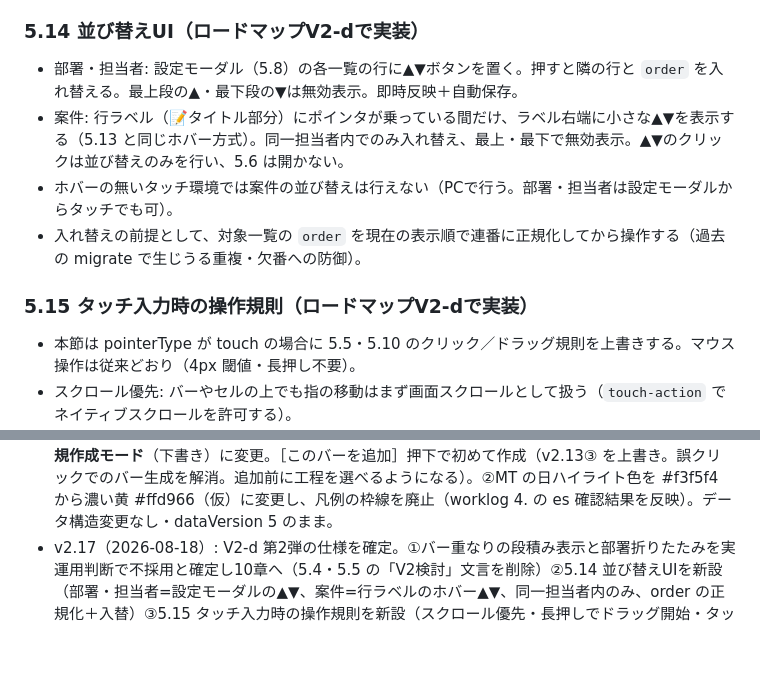
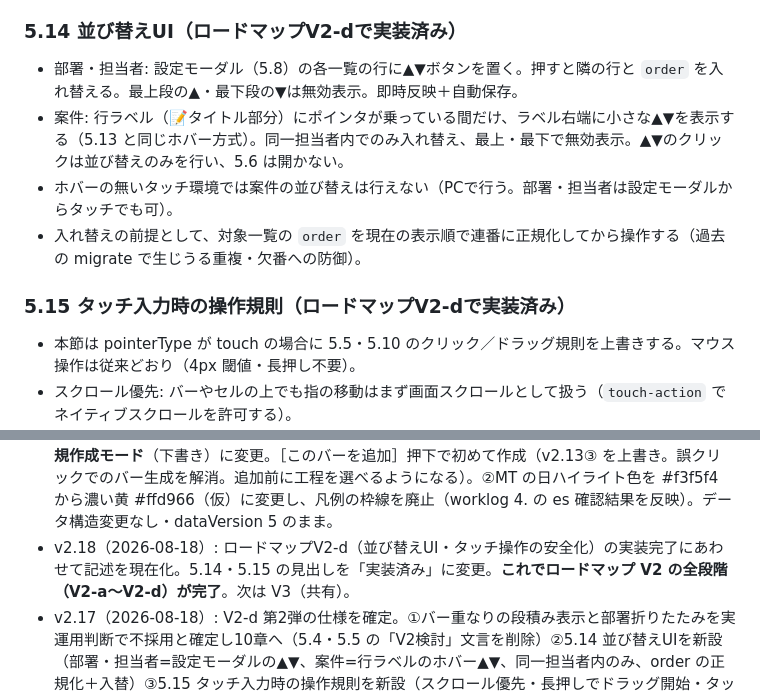
Before and after one commit to segami45-bot/schedule-gantt, a Markdown page: CLAUDE.md, 2 parts joined by grey strips. Rendered like a GitHub page; blank space fills up the shorter version.

```diff
--- a/CLAUDE.md
+++ b/CLAUDE.md
@@ -204,14 +204,14 @@
 - 空の項目のプレースホルダー（`countText`:「数」/ `emoji`:「◯」/ `comment`:「一言」）は常時表示しない。担当者ヘッダ行にポインタが乗っている間だけ薄いグレーで表示し、クリックすれば従来どおり編集を開始できる。レイアウトが動かないよう、空項目のクリック領域自体は常に確保し、文字の表示だけをホバーで切り替える（短いフェード可）。ホバーの無いタッチ環境では、空項目の入力は設定モーダル（5.8）で行う。
 - 新規案件追加の「＋」ボタンとクリック領域を重ねない。
 
-### 5.14 並び替えUI（ロードマップV2-dで実装）
+### 5.14 並び替えUI（ロードマップV2-dで実装済み）
 
 - 部署・担当者: 設定モーダル（5.8）の各一覧の行に▲▼ボタンを置く。押すと隣の行と `order` を入れ替える。最上段の▲・最下段の▼は無効表示。即時反映＋自動保存。
 - 案件: 行ラベル（📝タイトル部分）にポインタが乗っている間だけ、ラベル右端に小さな▲▼を表示する（5.13 と同じホバー方式）。同一担当者内でのみ入れ替え、最上・最下で無効表示。▲▼のクリックは並び替えのみを行い、5.6 は開かない。
 - ホバーの無いタッチ環境では案件の並び替えは行えない（PCで行う。部署・担当者は設定モーダルからタッチでも可）。
 - 入れ替えの前提として、対象一覧の `order` を現在の表示順で連番に正規化してから操作する（過去の migrate で生じうる重複・欠番への防御）。
 
-### 5.15 タッチ入力時の操作規則（ロードマップV2-dで実装）
+### 5.15 タッチ入力時の操作規則（ロードマップV2-dで実装済み）
 
 - 本節は pointerType が touch の場合に 5.5・5.10 のクリック／ドラッグ規則を上書きする。マウス操作は従来どおり（4px 閾値・長押し不要）。
 - スクロール優先: バーやセルの上でも指の移動はまず画面スクロールとして扱う（`touch-action` でネイティブスクロールを許可する）。
@@ -364,5 +364,6 @@
 - v2.13（2026-08-17）: 実運用10日超の気づき10点を反映（V2-d 第1弾）。①新規バー追加時の自動スクロールと強調表示 ②案件に制作メモ `note` を追加（**dataVersion を 5 に更新**。migrate(v4→v5): 全案件に note:"" を付与）③空白セルクリックでその日を開始日とする新規バー作成＋5.11 表示（v2.10 の「空白→5.6」を上書き）④有休ハイライト色を日祝の列色と共通変数化 ⑤絵文字を18種に拡張 ⑥5.13 のプレースホルダーを常時表示からヘッダ行ホバー時のみの表示に変更（クリック編集とクリック領域は維持）⑦［7日］を［7営業日］に変更（今日から営業日7日目まで表示）⑧書き出し・読み込みボタンを画面右端へ ⑨⑩ハイライトを二層化（MT をセル背景化・凡例に追加）し、優先順位を MT＞有休＞TW＞今日＞土日祝 に変更。
 - v2.14（2026-08-17）: 文字ラベル工程のクリック領域をラベル矩形から1日セル全体（描画の無い部分を含む）に拡大し、「空白セル」の定義を明確化（v2.13③ の新規バー作成はバーの無いセルのみで発動。v2.10 のラベル矩形規則を上書き）。色付きバーとの重なりは「見えているものが押せる」を原則とする。MT セルにホバー時のネイティブツールチップを追加。
 - v2.15（2026-08-17）: 実運用の気づき2点を反映。①空白セルクリックを即時作成から 5.11 の**新規作成モード**（下書き）に変更。［このバーを追加］押下で初めて作成（v2.13③ を上書き。誤クリックでのバー生成を解消。追加前に工程を選べるようになる）。②MT の日ハイライト色を #f3f5f4 から濃い黄 #ffd966（仮）に変更し、凡例の枠線を廃止（worklog 4. の es 確認結果を反映）。データ構造変更なし・dataVersion 5 のまま。
+- v2.18（2026-08-18）: ロードマップV2-d（並び替えUI・タッチ操作の安全化）の実装完了にあわせて記述を現在化。5.14・5.15 の見出しを「実装済み」に変更。**これでロードマップ V2 の全段階（V2-a〜V2-d）が完了**。次は V3（共有）。
 - v2.17（2026-08-18）: V2-d 第2弾の仕様を確定。①バー重なりの段積み表示と部署折りたたみを実運用判断で不採用と確定し10章へ（5.4・5.5 の「V2検討」文言を削除）②5.14 並び替えUIを新設（部署・担当者=設定モーダルの▲▼、案件=行ラベルのホバー▲▼、同一担当者内のみ、order の正規化＋入替）③5.15 タッチ入力時の操作規則を新設（スクロール優先・長押しでドラッグ開始・タッチのクリック閾値10px・タッチでは伸縮なし）。スマホでの「スクロールのつもりがタップ／バー移動になる」誤操作の解消が目的。データ構造変更なし・dataVersion 6 のまま。
 - v2.16（2026-08-18）: 社休日を追加。**dataVersion を 6 に更新**（migrate(v5→v6): トップレベルに companyHolidays: [] を付与）。設定モーダルに登録・削除UIを追加（5.8）。表示は日祝と同色の列色を共通変数で参照するが、日付ヘッダのセルは着色しない（5.3）。［7営業日］の営業日計算から社休日を除外（5.2）。
```
Also changed, not shown: docs/worklog.md (+14 -8 lines).
